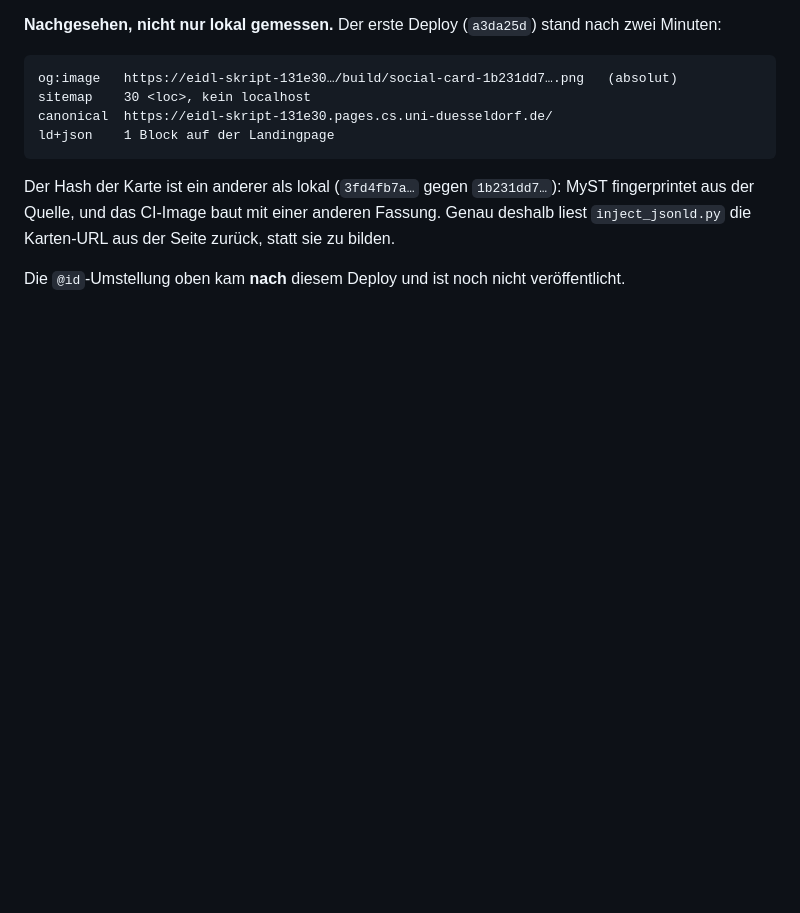
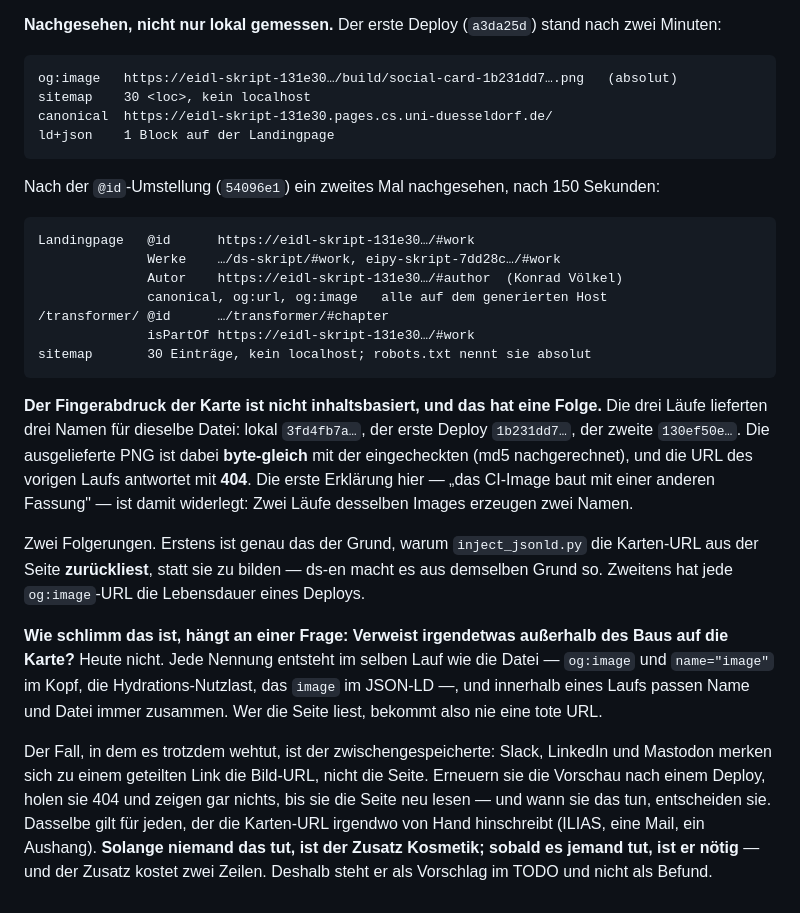
Before and after one commit to konradvoelkel/eidl-skript-mirror, a Markdown page: devnotes/build-log-2026-10-19.md, the part around the change. Rendered like a GitHub page; blank space fills up the shorter version.

Commit message:
Build-Log: der zweite Deploy ist nachgesehen, und der Kartenname wechselt mit jedem Lauf
Nach der @id-Umstellung an der ausgelieferten Seite nachgemessen: Buchknoten, Autor,
Kapitel-isPartOf, Canonical, og:url und og:image nennen den generierten Host,
eipy-skript steht unter eipy-skript-7dd28c, ds-skript unveraendert auf seiner lesbaren
URL, Sitemap 30 Eintraege ohne localhost.

Dabei widerlegt sich eine Zeile von heute morgen. Der Fingerabdruck der Vorschaukarte
ist **nicht** inhaltsbasiert: Dieselbe, byte-gleiche PNG hiess in drei Laeufen
3fd4fb7a..., 1b231dd7... und 130ef50e..., und die URL des vorigen Laufs antwortet mit
404. Zwei Laeufe desselben CI-Images erzeugen zwei Namen -- die erste Erklaerung
("anderes Image, andere Fassung") stimmt also nicht.

Warum das heute niemanden trifft und wann es jemanden traefe, steht im Log: Jede
Nennung der Karte entsteht im selben Lauf wie die Datei, wer die Seite liest bekommt
also nie eine tote URL. Teuer wird es erst fuer eine zwischengespeicherte Vorschau
(Slack, LinkedIn, Mastodon merken sich die Bild-URL, nicht die Seite) oder fuer eine
von Hand irgendwohin geschriebene Karten-URL. Der Zusatz -- die Karte zusaetzlich unter
festem Namen ablegen -- kostet zwei Zeilen und steht als Vorschlag im TODO.

Co-Authored-By: Claude Opus 5 <noreply@anthropic.com>

````diff
--- a/devnotes/build-log-2026-10-19.md
+++ b/devnotes/build-log-2026-10-19.md
@@ -190,8 +190,40 @@ canonical  https://eidl-skript-131e30.pages.cs.uni-duesseldorf.de/
 ld+json    1 Block auf der Landingpage
 ```
 
-Der Hash der Karte ist ein anderer als lokal (`3fd4fb7a…` gegen `1b231dd7…`): MyST
-fingerprintet aus der Quelle, und das CI-Image baut mit einer anderen Fassung. Genau
-deshalb liest `inject_jsonld.py` die Karten-URL aus der Seite zurück, statt sie zu bilden.
+Nach der `@id`-Umstellung (`54096e1`) ein zweites Mal nachgesehen, nach 150 Sekunden:
 
-Die `@id`-Umstellung oben kam **nach** diesem Deploy und ist noch nicht veröffentlicht.
+```
+Landingpage   @id      https://eidl-skript-131e30…/#work
+              Werke    …/ds-skript/#work, eipy-skript-7dd28c…/#work
+              Autor    https://eidl-skript-131e30…/#author  (Konrad Völkel)
+              canonical, og:url, og:image   alle auf dem generierten Host
+/transformer/ @id      …/transformer/#chapter
+              isPartOf https://eidl-skript-131e30…/#work
+sitemap       30 Einträge, kein localhost; robots.txt nennt sie absolut
+```
+
+**Der Fingerabdruck der Karte ist nicht inhaltsbasiert, und das hat eine Folge.** Die
+drei Läufe lieferten drei Namen für dieselbe Datei: lokal `3fd4fb7a…`, der erste Deploy
+`1b231dd7…`, der zweite `130ef50e…`. Die ausgelieferte PNG ist dabei **byte-gleich** mit
+der eingecheckten (md5 nachgerechnet), und die URL des vorigen Laufs antwortet mit
+**404**. Die erste Erklärung hier — „das CI-Image baut mit einer anderen Fassung" — ist
+damit widerlegt: Zwei Läufe desselben Images erzeugen zwei Namen.
+
+Zwei Folgerungen. Erstens ist genau das der Grund, warum `inject_jsonld.py` die
+Karten-URL aus der Seite **zurückliest**, statt sie zu bilden — ds-en macht es aus
+demselben Grund so. Zweitens hat jede `og:image`-URL die Lebensdauer eines Deploys.
+
+**Wie schlimm das ist, hängt an einer Frage: Verweist irgendetwas außerhalb des Baus auf
+die Karte?** Heute nicht. Jede Nennung entsteht im selben Lauf wie die Datei — `og:image`
+und `name="image"` im Kopf, die Hydrations-Nutzlast, das `image` im JSON-LD —, und
+innerhalb eines Laufs passen Name und Datei immer zusammen. Wer die Seite liest, bekommt
+also nie eine tote URL.
+
+Der Fall, in dem es trotzdem wehtut, ist der zwischengespeicherte: Slack, LinkedIn und
+Mastodon merken sich zu einem geteilten Link die Bild-URL, nicht die Seite. Erneuern sie
+die Vorschau nach einem Deploy, holen sie 404 und zeigen gar nichts, bis sie die Seite
+neu lesen — und wann sie das tun, entscheiden sie. Dasselbe gilt für jeden, der die
+Karten-URL irgendwo von Hand hinschreibt (ILIAS, eine Mail, ein Aushang). **Solange
+niemand das tut, ist der Zusatz Kosmetik; sobald es jemand tut, ist er nötig** — und
+der Zusatz kostet zwei Zeilen. Deshalb steht er als Vorschlag im TODO und nicht als
+Befund.
````
Also changed, not shown: devnotes/TODO.md (+8 -0 lines).
